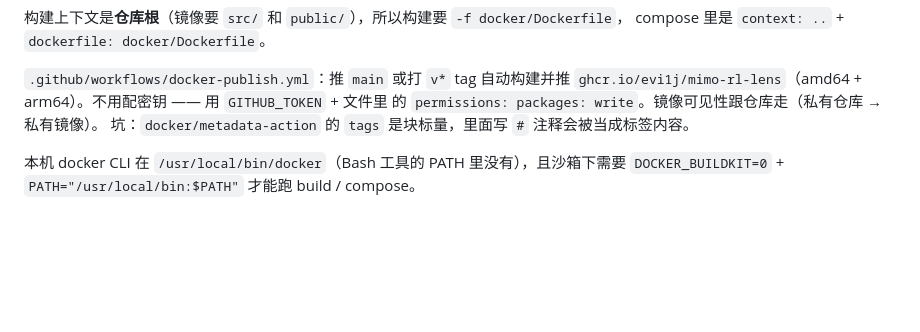
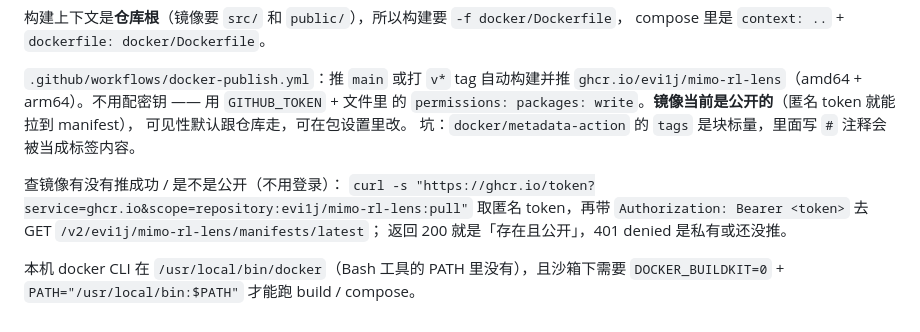
Before and after one commit to evi1j/mimo-rl-lens, a Markdown page: CONTRIBUTING.md, the part around the change. GitHub-like rendering; blank space fills up the shorter version.

```diff
--- a/CONTRIBUTING.md
+++ b/CONTRIBUTING.md
@@ -240,8 +240,14 @@ compose 里是 `context: ..` + `dockerfile: docker/Dockerfile`。
 
 `.github/workflows/docker-publish.yml`：推 `main` 或打 `v*` tag 自动构建并推
 `ghcr.io/evi1j/mimo-rl-lens`（amd64 + arm64）。不用配密钥 —— 用 `GITHUB_TOKEN` + 文件里
-的 `permissions: packages: write`。镜像可见性跟仓库走（私有仓库 → 私有镜像）。
+的 `permissions: packages: write`。**镜像当前是公开的**（匿名 token 就能拉到 manifest），
+可见性默认跟仓库走，可在包设置里改。
 坑：`docker/metadata-action` 的 `tags` 是块标量，里面写 `#` 注释会被当成标签内容。
+
+查镜像有没有推成功 / 是不是公开（不用登录）：
+`curl -s "https://ghcr.io/token?service=ghcr.io&scope=repository:evi1j/mimo-rl-lens:pull"` 取匿名
+token，再带 `Authorization: Bearer <token>` 去 GET `/v2/evi1j/mimo-rl-lens/manifests/latest`；
+返回 200 就是「存在且公开」，401 denied 是私有或还没推。
 
 本机 docker CLI 在 `/usr/local/bin/docker`（Bash 工具的 PATH 里没有），且沙箱下需要
 `DOCKER_BUILDKIT=0` + `PATH="/usr/local/bin:$PATH"` 才能跑 build / compose。
```
Also changed, not shown: README.md (+6 -3 lines).
